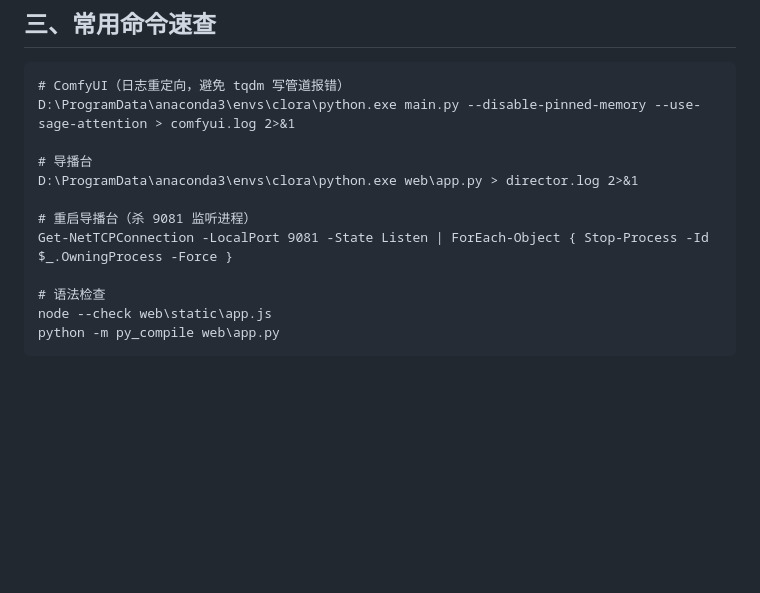
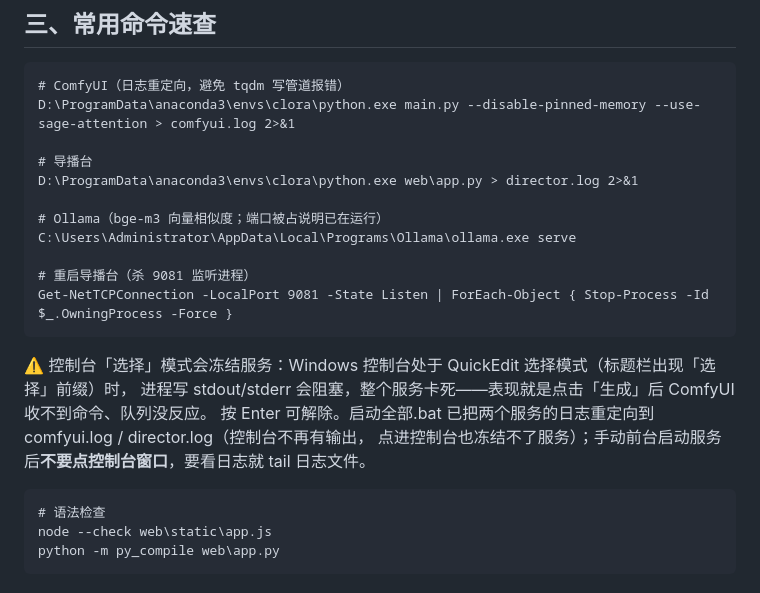
Before and after one commit to yue644047-spec/ComfyUI-Director-Desk, a Markdown page: 迭代手册.md, the part around one of its changes. GitHub-like rendering; blank space fills up the shorter version.

Commit message:
Sync docs: 迭代手册/技术架构 补 Ollama bge-m3 向量匹配、本地 AI 拆镜、多项目、Wan2.2 S2V、墨刀 MCP 等 V1.2 内容

```diff
--- a/迭代手册.md
+++ b/迭代手册.md
@@ -35,8 +36,16 @@
     # 导播台
     D:\ProgramData\anaconda3\envs\clora\python.exe web\app.py > director.log 2>&1
 
+    # Ollama（bge-m3 向量相似度；端口被占说明已在运行）
+    C:\Users\Administrator\AppData\Local\Programs\Ollama\ollama.exe serve
+
     # 重启导播台（杀 9081 监听进程）
     Get-NetTCPConnection -LocalPort 9081 -State Listen | ForEach-Object { Stop-Process -Id $_.OwningProcess -Force }
+
+⚠️ 控制台「选择」模式会冻结服务：Windows 控制台处于 QuickEdit 选择模式（标题栏出现「选择」前缀）时，
+进程写 stdout/stderr 会阻塞，整个服务卡死——表现就是点击「生成」后 ComfyUI 收不到命令、队列没反应。
+按 Enter 可解除。启动全部.bat 已把两个服务的日志重定向到 comfyui.log / director.log（控制台不再有输出，
+点进控制台也冻结不了服务）；手动前台启动服务后**不要点控制台窗口**，要看日志就 tail 日志文件。
 
     # 语法检查
     node --check web\static\app.js
```
Also changed, not shown: other parts of 迭代手册.md (+21 -3 lines), 技术架构.md (+7 -5 lines).
